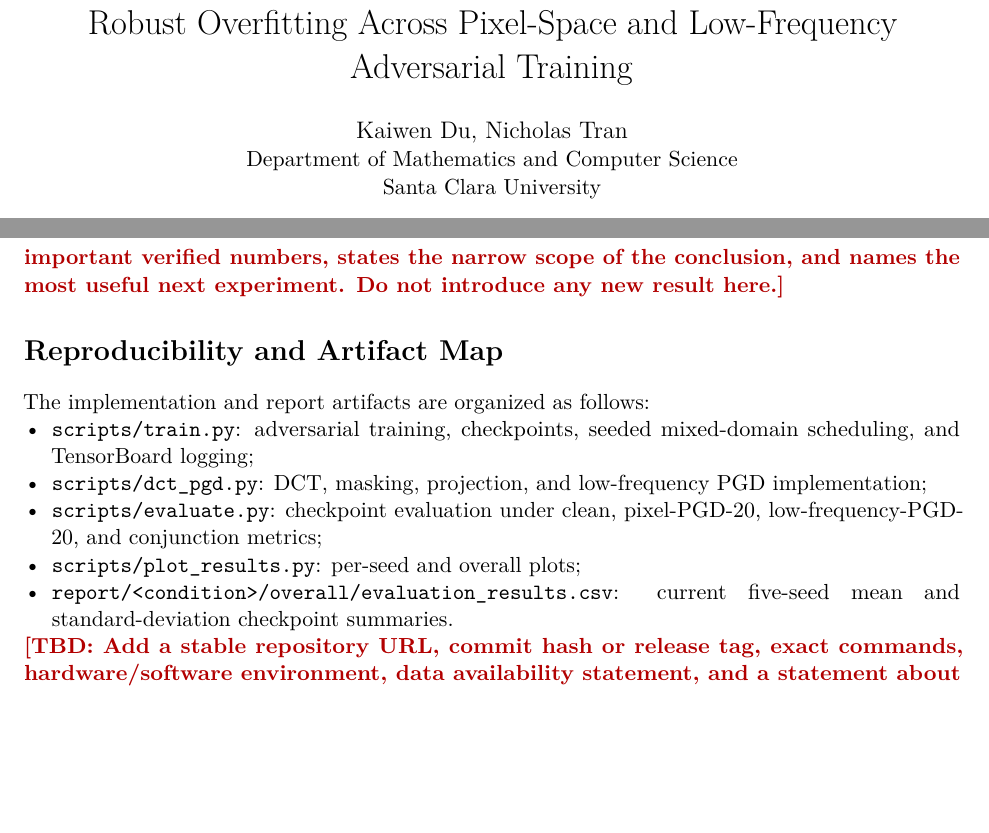
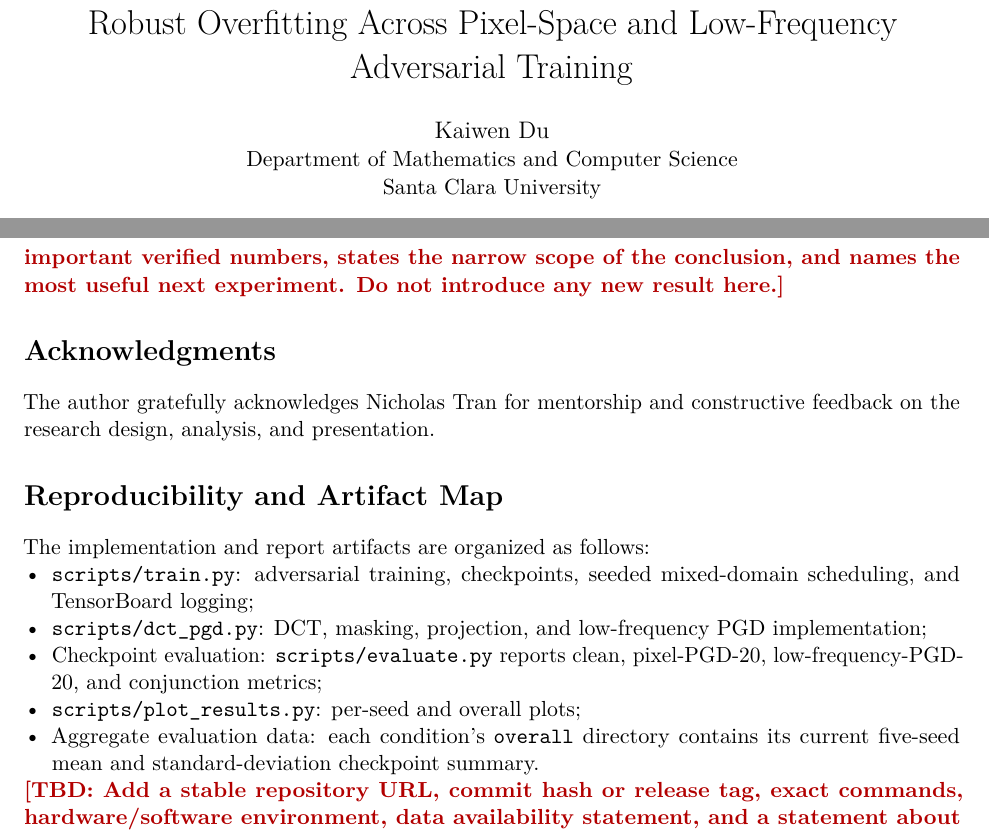
Before and after one commit to ItsKaiwenDu/Robust-Overfitting, a LaTeX paper (report/main.tex): two parts of pages 1 and 12 of 13, joined at a grey line, cut so that both start at the same text, the shorter picture padded with empty space. Compiled offline with pdfLaTeX.

Commit message:
Commit: Polish Report Authorship & Formatting
1. List Kaiwen Du as sole author, acknowledge Nicholas Tran, and resolve report layout warnings.

```diff
--- a/report/main.tex
+++ b/report/main.tex
@@ -40,7 +40,7 @@
 \newcommand{\E}{\mathcal{E}}
 
 \title{Robust Overfitting Across Pixel-Space and Low-Frequency Adversarial Training}
-\author{Kaiwen Du, Nicholas Tran\\
+\author{Kaiwen Du\\
   \normalsize Department of Mathematics and Computer Science\\
   \normalsize Santa Clara University}
 \date{September 2026}
@@ -610,6 +610,10 @@ directly answers the research question, gives the most important verified
 numbers, states the narrow scope of the conclusion, and names the most useful
 next experiment. Do not introduce any new result here.}
 
+\section*{Acknowledgments}
+The author gratefully acknowledges Nicholas Tran for mentorship and
+constructive feedback on the research design, analysis, and presentation.
+
 \section*{Reproducibility and Artifact Map}
 \addcontentsline{toc}{section}{Reproducibility and Artifact Map}
 The implementation and report artifacts are organized as follows:
@@ -618,11 +622,11 @@ The implementation and report artifacts are organized as follows:
   mixed-domain scheduling, and TensorBoard logging;
   \item \texttt{scripts/dct\_pgd.py}: DCT, masking, projection, and
   low-frequency PGD implementation;
-  \item \texttt{scripts/evaluate.py}: checkpoint evaluation under clean,
+  \item Checkpoint evaluation: \texttt{scripts/evaluate.py} reports clean,
   pixel-PGD-20, low-frequency-PGD-20, and conjunction metrics;
   \item \texttt{scripts/plot\_results.py}: per-seed and overall plots;
-  \item \texttt{report/\allowbreak<condition>/\allowbreak overall/\allowbreak evaluation\_results.csv}: current
-  five-seed mean and standard-deviation checkpoint summaries.
+  \item Aggregate evaluation data: each condition's \texttt{overall} directory
+  contains its current five-seed mean and standard-deviation checkpoint summary.
 \end{itemize}
 \TBD{Add a stable repository URL, commit hash or release tag, exact commands,
 hardware/software environment, data availability statement, and a statement
```
